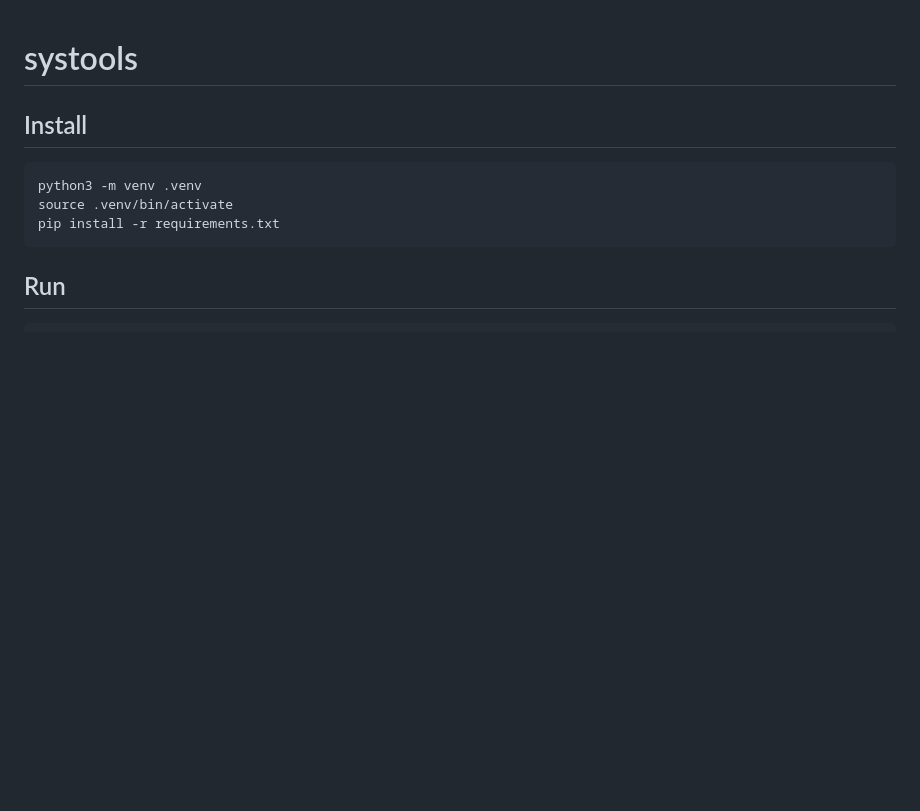
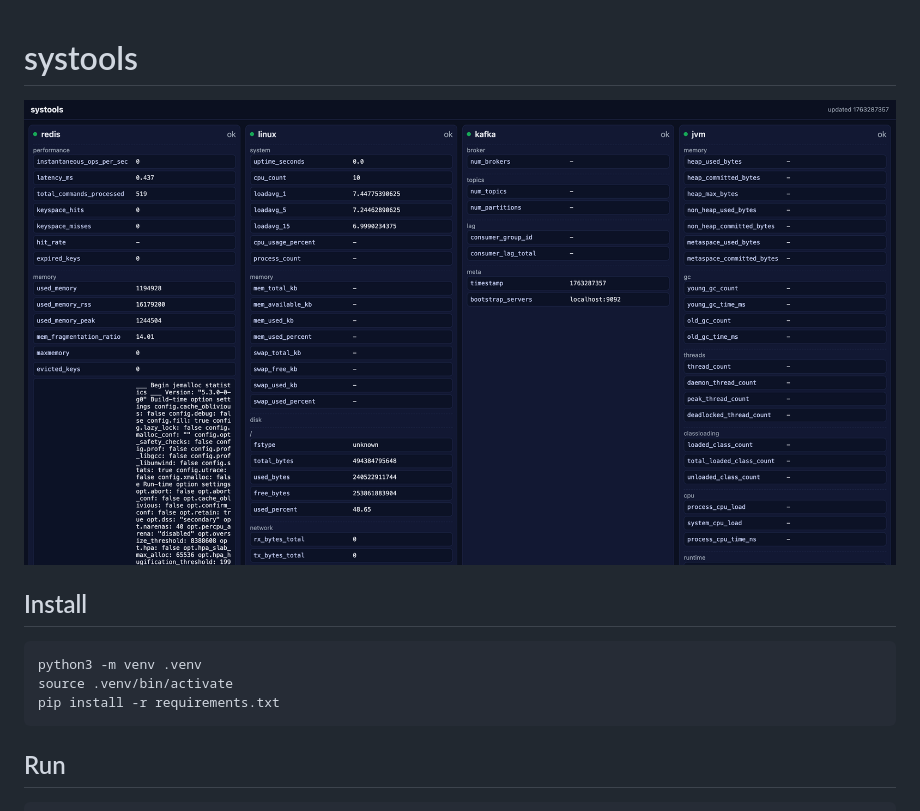
Before and after one commit to rlaope-lab/systools, a Markdown page: README.md, the part around the change. GitHub-like rendering; pictures changed too: public/systools.png (added); blank space fills up the shorter version.

```diff
--- a/README.md
+++ b/README.md
@@ -1,4 +1,6 @@
 # systools
+
+![](/public/systools.png)
 
 ## Install
 
```
Also changed, not shown: 7 other files.
